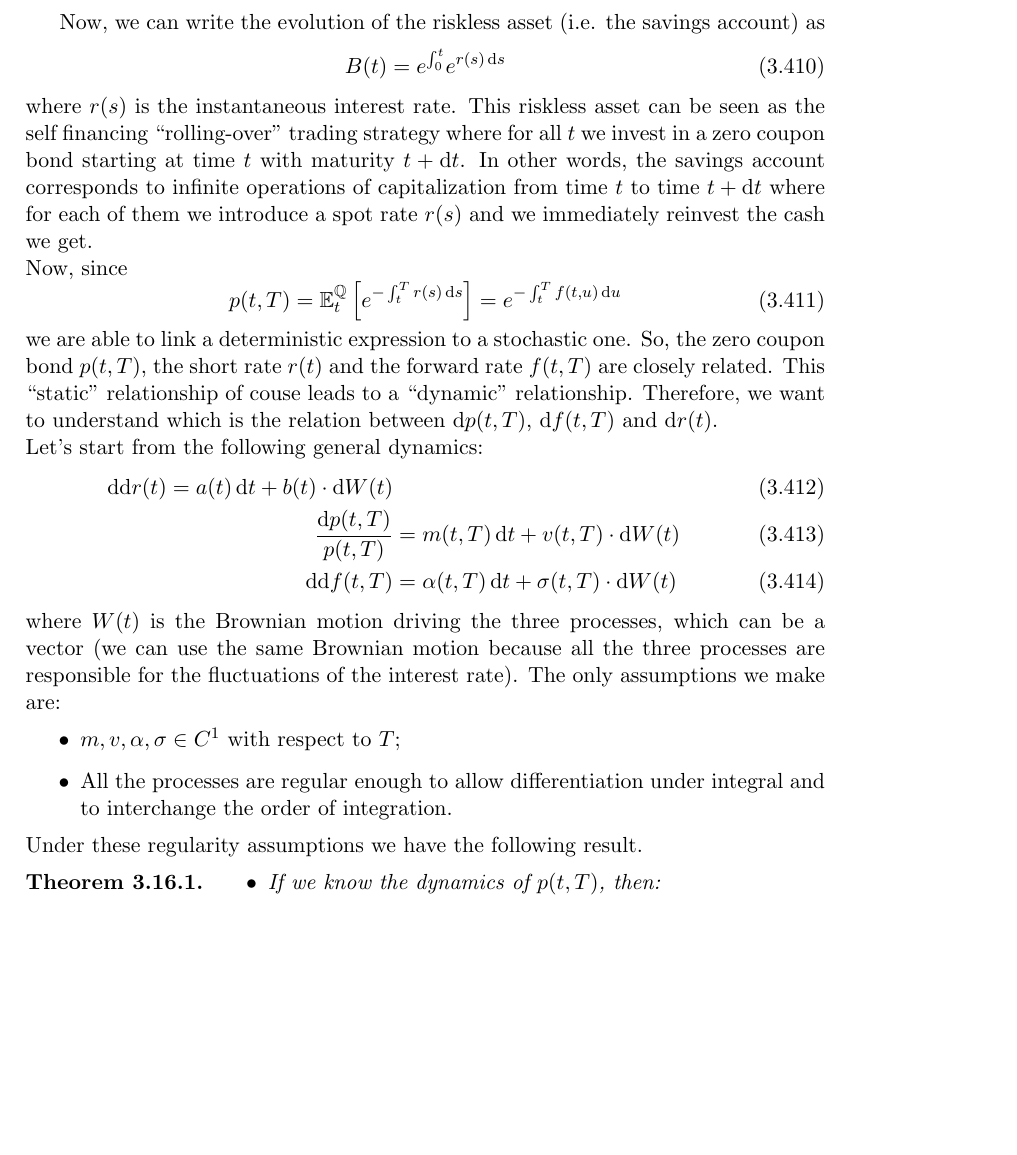
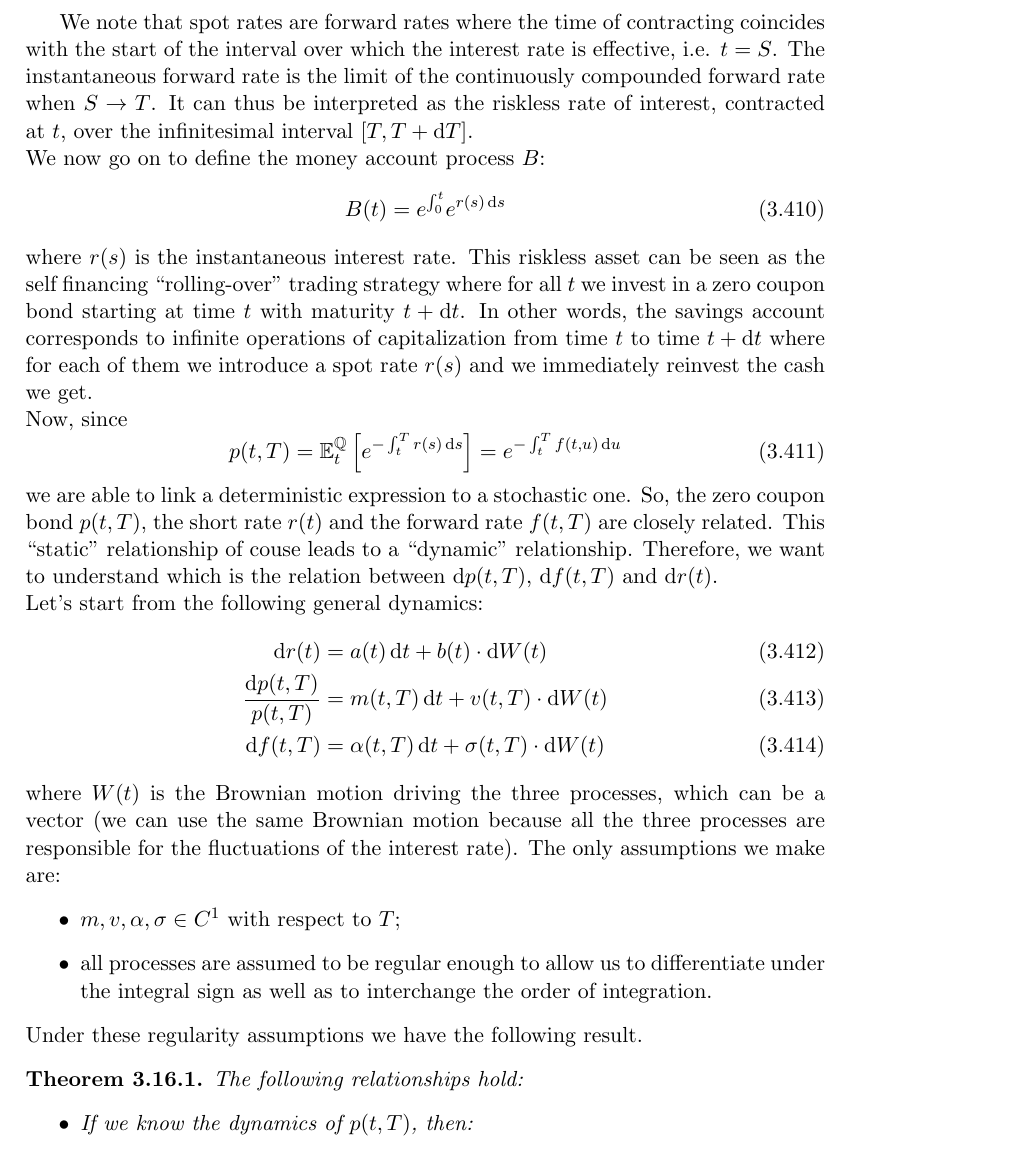
Before and after one commit to MattBortoletto/StochasticMethodsForFinance, a LaTeX book (main.tex, which reads lessons/lez25.tex): part of page 123 of 125, cut at the place of the change, the shorter picture padded with empty space. Compiled offline with pdfLaTeX.

Commit message:
lez25 part 1

```diff
--- a/lessons/lez25.tex
+++ b/lessons/lez25.tex
@@ -41,7 +41,8 @@ Of course, we can introduce also the instantaneous short interest rate.
         r(t) = f(t,t).
     \end{equation}
 \end{definition}
-Now, we can write the evolution of the riskless asset (i.e. the savings account) as
+We note that spot rates are forward rates where the time of contracting coincides with the start of the interval over which the interest rate is effective, i.e. $t = S$. The instantaneous forward rate is the limit of the continuously compounded forward rate when $S \to T$. It can thus be interpreted as the riskless rate of interest, contracted at $t$, over the infinitesimal interval $[T,T +\dd T]$.\\
+We now go on to define the money account process $B$:
 \begin{equation}
     B(t) = e^{\int_0^t} e^{r(s)\,\dd s}
 \end{equation}
@@ -53,17 +54,18 @@ Now, since
 we are able to link a deterministic expression to a stochastic one. So, the zero coupon bond $p(t,T)$, the short rate $r(t)$ and the forward rate $f(t,T)$ are closely related. This ``static" relationship of couse leads to a ``dynamic" relationship. Therefore, we want to understand which is the relation between $\dd p(t,T)$, $\dd f(t,T)$ and $\dd r(t)$.\\
 Let's start from the following general dynamics:
 \begin{align}
-    \dd \dd r(t) = a(t)\,\dd t + b(t)\cdot \dd W(t) \\
+    \dd r(t) &= a(t)\,\dd t + b(t)\cdot \dd W(t) \\
     \frac{\dd p(t,T)}{p(t,T)} &= m(t,T)\,\dd t + v(t,T)\cdot \dd W(t) \label{zcbdyn} \\
-    \dd \dd f(t,T) &= \alpha(t,T)\,\dd t + \sigma(t,T)\cdot \dd W(t)
+    \dd f(t,T) &= \alpha(t,T)\,\dd t + \sigma(t,T)\cdot \dd W(t)
 \end{align}
 where $W(t)$ is the Brownian motion driving the three processes, which can be a vector (we can use the same Brownian motion because all the three processes are responsible for the fluctuations of the interest rate). The only assumptions we make are:
 \begin{itemize}
     \item $m, v, \alpha, \sigma \in C^1$ with respect to $T$;
-    \item All the processes are regular enough to allow differentiation under integral and to interchange the order of integration.
+    \item all processes are assumed to be regular enough to allow us to differentiate under the integral sign as well as to interchange the order of integration.
 \end{itemize}
 Under these regularity assumptions we have the following result.
 \begin{theorem}
+    The following relationships hold:
     \begin{itemize}
         \item If we know the dynamics of $p(t,T)$, then:
         \begin{align}
```
Also changed, not shown: lessons/lez25.tex (2 more changed lines).
